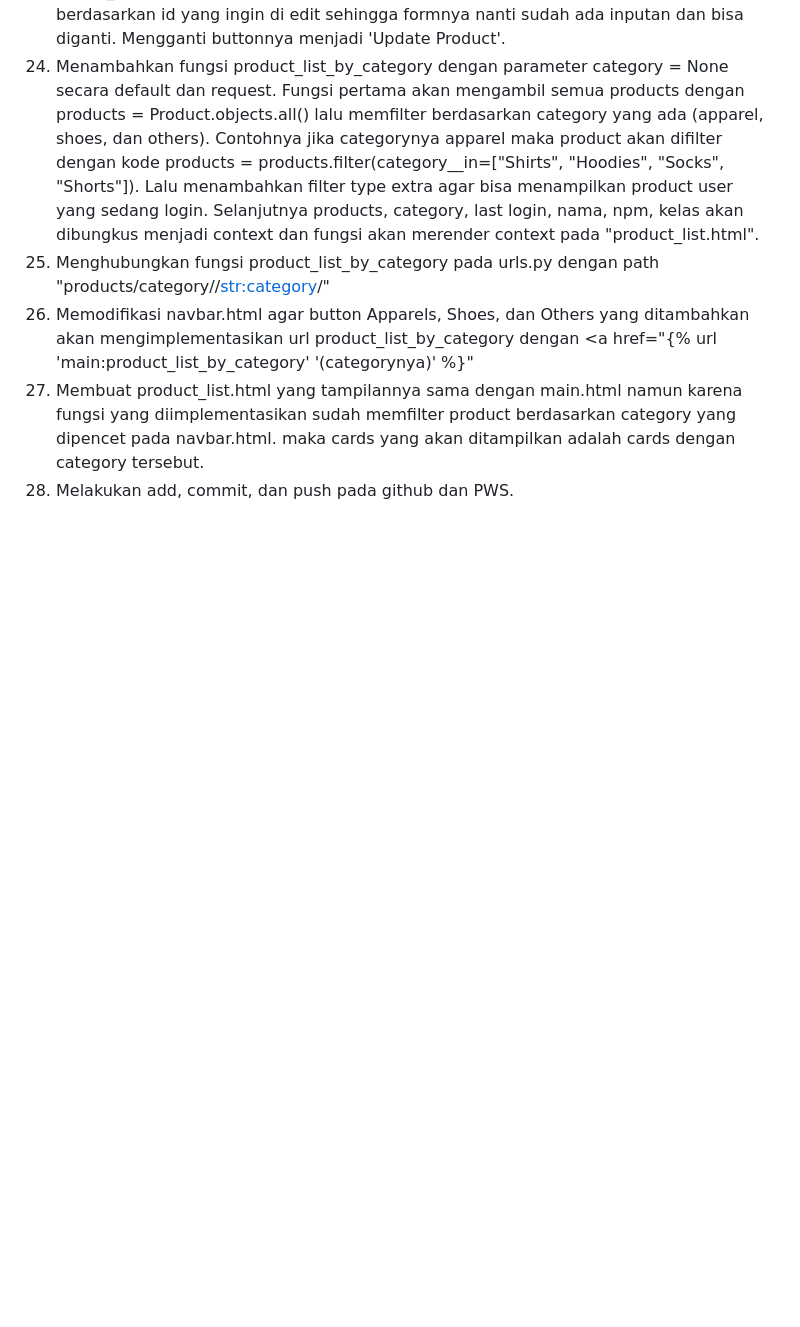
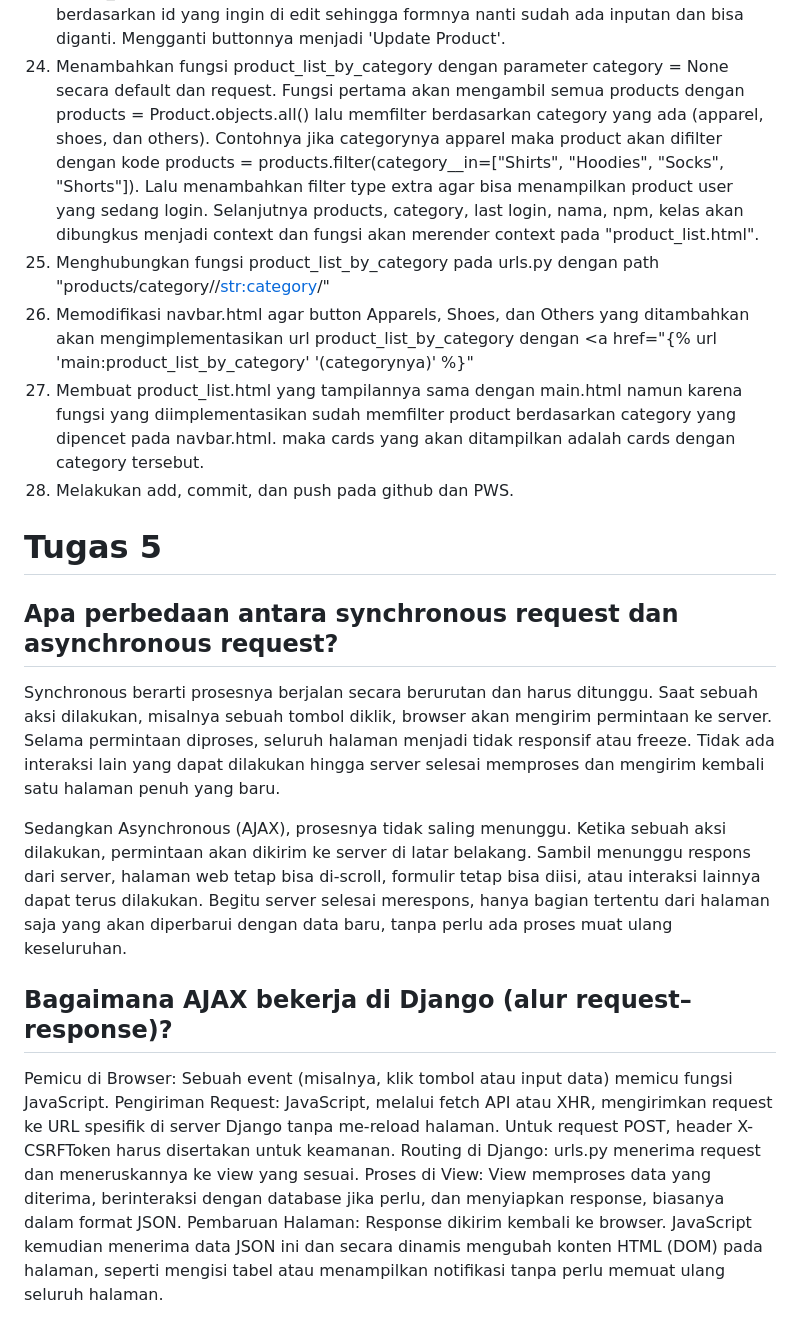
Before and after one commit to alfino157/onif-sportswear, a Markdown page: README.md, the part around one of its changes. Drawn GitHub-style; blank space fills up the shorter version.

```diff
--- a/README.md
+++ b/README.md
@@ -239,3 +239,20 @@ Dengan demikian, dalam penggunannya, flexbox lebih tepat dimanfaatkan untuk meny
 26. Memodifikasi navbar.html agar button Apparels, Shoes, dan Others yang ditambahkan akan mengimplementasikan url product_list_by_category dengan <a href="{% url 'main:product_list_by_category' '(categorynya)' %}"
 27. Membuat product_list.html yang tampilannya sama dengan main.html namun karena fungsi yang diimplementasikan sudah memfilter product berdasarkan category yang dipencet pada navbar.html. maka cards yang akan ditampilkan adalah cards dengan category tersebut.
 28. Melakukan add, commit, dan push pada github dan PWS.
+
+
+# Tugas 5
+
+## Apa perbedaan antara synchronous request dan asynchronous request?
+Synchronous berarti prosesnya berjalan secara berurutan dan harus ditunggu. Saat sebuah aksi dilakukan, misalnya sebuah tombol diklik, browser akan mengirim permintaan ke server. Selama permintaan diproses, seluruh halaman menjadi tidak responsif atau freeze. Tidak ada interaksi lain yang dapat dilakukan hingga server selesai memproses dan mengirim kembali satu halaman penuh yang baru.
+
+Sedangkan Asynchronous (AJAX), prosesnya tidak saling menunggu. Ketika sebuah aksi dilakukan, permintaan akan dikirim ke server di latar belakang. Sambil menunggu respons dari server, halaman web tetap bisa di-scroll, formulir tetap bisa diisi, atau interaksi lainnya dapat terus dilakukan. Begitu server selesai merespons, hanya bagian tertentu dari halaman saja yang akan diperbarui dengan data baru, tanpa perlu ada proses muat ulang keseluruhan.
+
+## Bagaimana AJAX bekerja di Django (alur request–response)?
+
+Pemicu di Browser: Sebuah event (misalnya, klik tombol atau input data) memicu fungsi JavaScript.
+Pengiriman Request: JavaScript, melalui fetch API atau XHR, mengirimkan request ke URL spesifik di server Django tanpa me-reload halaman. Untuk request POST, header X-CSRFToken harus disertakan untuk keamanan.
+Routing di Django: urls.py menerima request dan meneruskannya ke view yang sesuai.
+Proses di View: View memproses data yang diterima, berinteraksi dengan database jika perlu, dan menyiapkan response, biasanya dalam format JSON.
+Pembaruan Halaman: Response dikirim kembali ke browser. JavaScript kemudian menerima data JSON ini dan secara dinamis mengubah konten HTML (DOM) pada halaman, seperti mengisi tabel atau menampilkan notifikasi tanpa perlu memuat ulang seluruh halaman.
+
```
Also changed, not shown: other parts of README.md (+13 -0 lines).
